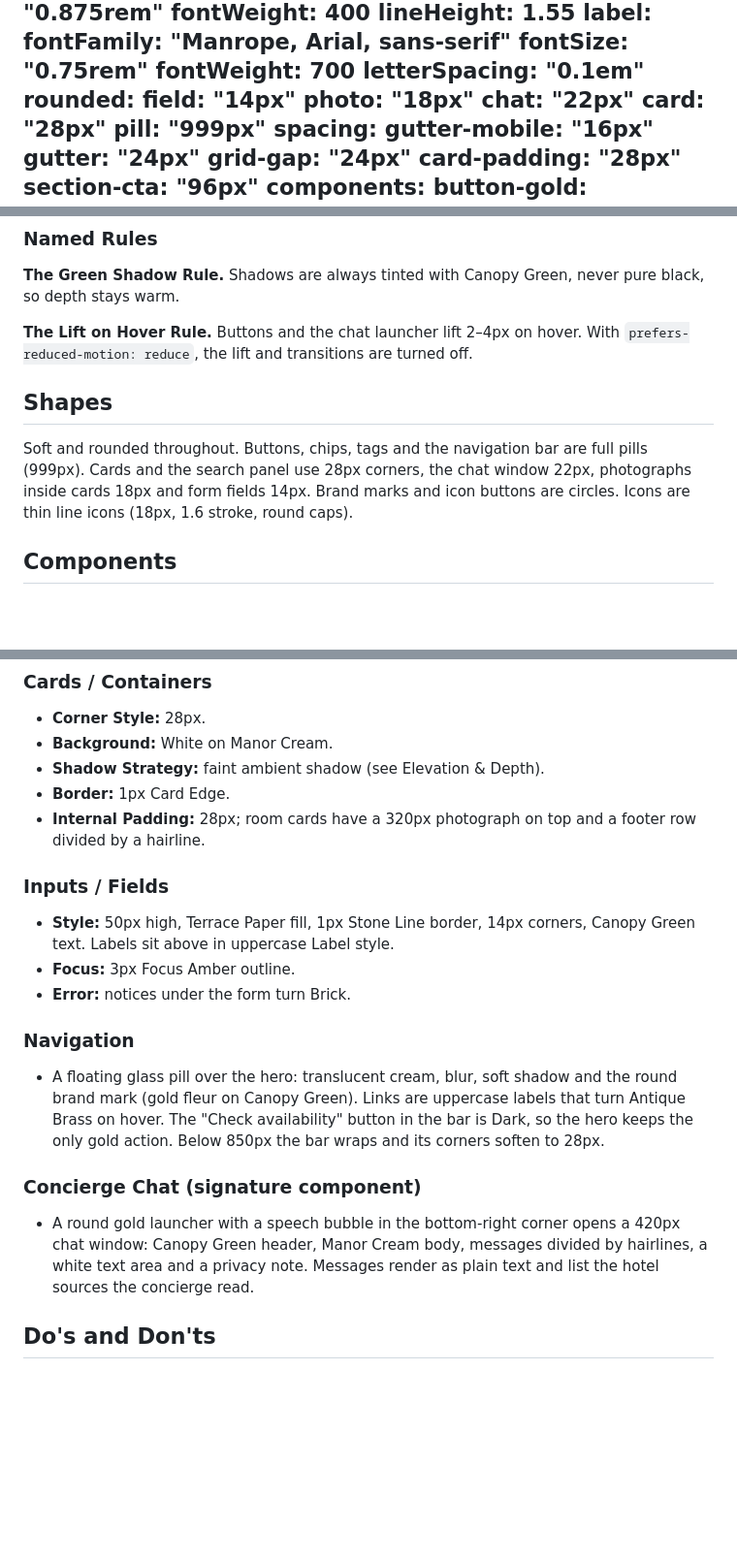
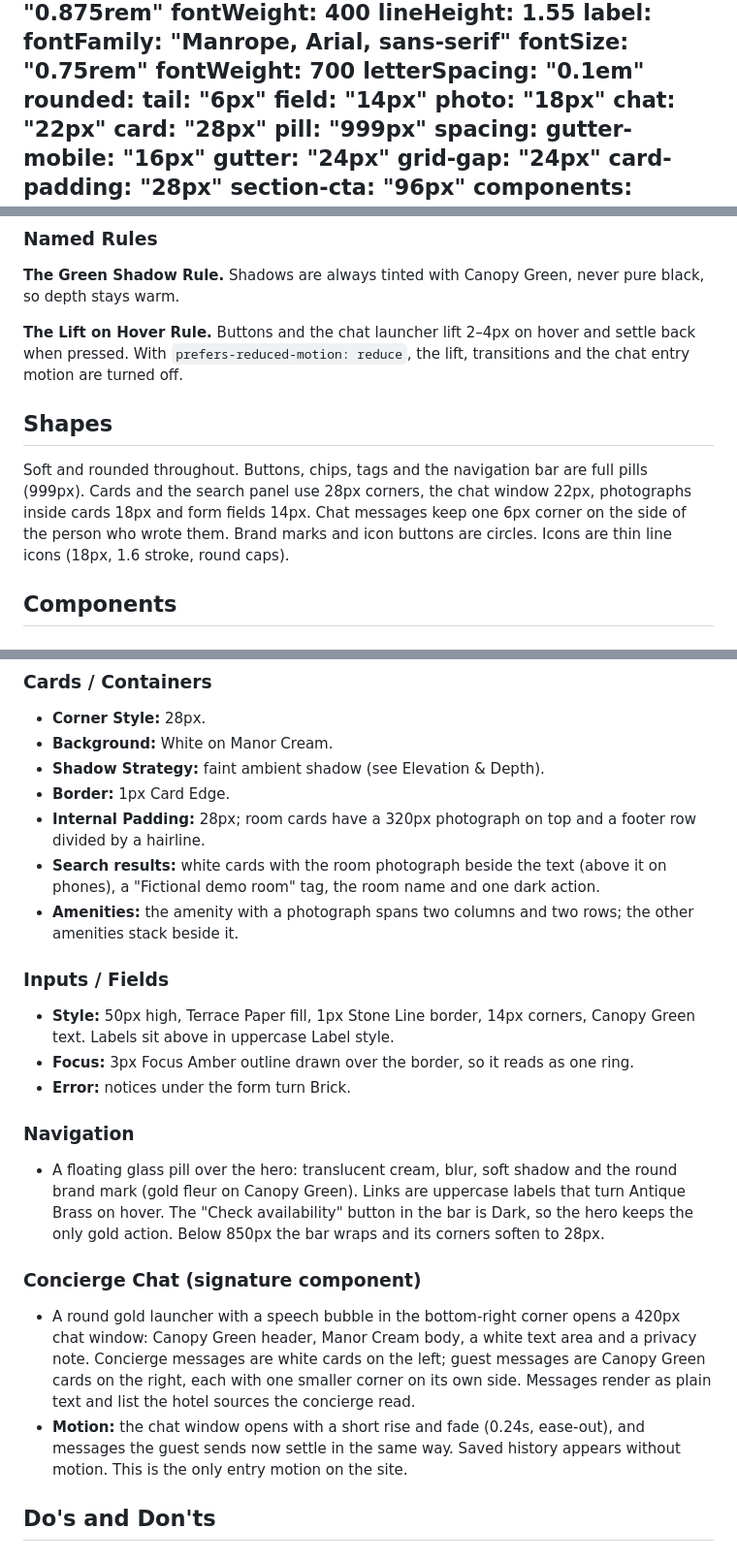
Before and after one commit to danstoyanov/smart-hotels-system, a Markdown page: DESIGN.md, 3 parts joined by grey strips. Shown at 97% size. GitHub-like rendering; blank space fills up the shorter version.

Commit message:
SIN-95 Record chat messages, motion and result cards in DESIGN.md
Co-Authored-By: Claude Opus 5.5 <noreply@anthropic.com>

```diff
--- a/DESIGN.md
+++ b/DESIGN.md
@@ -85,6 +85,7 @@ typography:
     fontWeight: 700
     letterSpacing: "0.1em"
 rounded:
+  tail: "6px"
   field: "14px"
   photo: "18px"
   chat: "22px"
@@ -258,14 +259,16 @@ values are in `.impeccable/design.json`.
 **The Green Shadow Rule.** Shadows are always tinted with Canopy Green, never pure
 black, so depth stays warm.
 
-**The Lift on Hover Rule.** Buttons and the chat launcher lift 2–4px on hover. With
-`prefers-reduced-motion: reduce`, the lift and transitions are turned off.
+**The Lift on Hover Rule.** Buttons and the chat launcher lift 2–4px on hover and
+settle back when pressed. With `prefers-reduced-motion: reduce`, the lift,
+transitions and the chat entry motion are turned off.
 
 ## Shapes
 
 Soft and rounded throughout. Buttons, chips, tags and the navigation bar are full
 pills (999px). Cards and the search panel use 28px corners, the chat window 22px,
-photographs inside cards 18px and form fields 14px. Brand marks and icon buttons
+photographs inside cards 18px and form fields 14px. Chat messages keep one
+6px corner on the side of the person who wrote them. Brand marks and icon buttons
 are circles. Icons are thin line icons (18px, 1.6 stroke, round caps).
 
 ## Components
@@ -293,11 +296,15 @@ are circles. Icons are thin line icons (18px, 1.6 stroke, round caps).
 - **Border:** 1px Card Edge.
 - **Internal Padding:** 28px; room cards have a 320px photograph on top and a
   footer row divided by a hairline.
+- **Search results:** white cards with the room photograph beside the text (above
+  it on phones), a "Fictional demo room" tag, the room name and one dark action.
+- **Amenities:** the amenity with a photograph spans two columns and two rows; the
+  other amenities stack beside it.
 
 ### Inputs / Fields
 - **Style:** 50px high, Terrace Paper fill, 1px Stone Line border, 14px corners,
   Canopy Green text. Labels sit above in uppercase Label style.
-- **Focus:** 3px Focus Amber outline.
+- **Focus:** 3px Focus Amber outline drawn over the border, so it reads as one ring.
 - **Error:** notices under the form turn Brick.
 
 ### Navigation
@@ -309,9 +316,13 @@ are circles. Icons are thin line icons (18px, 1.6 stroke, round caps).
 
 ### Concierge Chat (signature component)
 - A round gold launcher with a speech bubble in the bottom-right corner opens a
-  420px chat window: Canopy Green header, Manor Cream body, messages divided by
-  hairlines, a white text area and a privacy note. Messages render as plain text
-  and list the hotel sources the concierge read.
+  420px chat window: Canopy Green header, Manor Cream body, a white text area and a
+  privacy note. Concierge messages are white cards on the left; guest messages are
+  Canopy Green cards on the right, each with one smaller corner on its own side.
+  Messages render as plain text and list the hotel sources the concierge read.
+- **Motion:** the chat window opens with a short rise and fade (0.24s, ease-out), and
+  messages the guest sends now settle in the same way. Saved history appears without
+  motion. This is the only entry motion on the site.
 
 ## Do's and Don'ts
 
```
